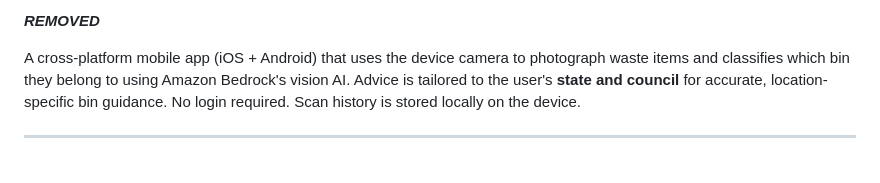
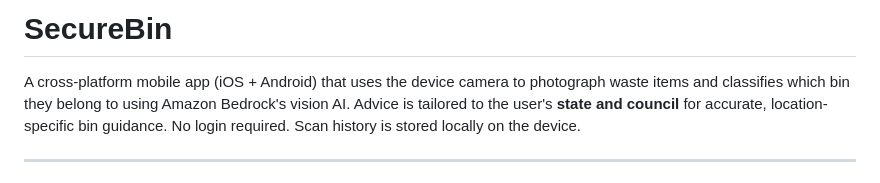
Before and after one commit to websaleem/SecureBin, a Markdown page: README.md, the part around the change. GitHub-like rendering.

Commit message:
docs: restore README H1 mangled by git history scrub
The expressions file used for the history scrub parsed its section-header
comment lines as literal replacement patterns, so the '# SecureBin' heading
was replaced with BFG's '***REMOVED***' placeholder.

```diff
--- a/README.md
+++ b/README.md
@@ -1,4 +1,4 @@
-***REMOVED***
+# SecureBin
 
 A cross-platform mobile app (iOS + Android) that uses the device camera to photograph waste items and classifies which bin they belong to using Amazon Bedrock's vision AI. Advice is tailored to the user's **state and council** for accurate, location-specific bin guidance. No login required. Scan history is stored locally on the device.
 
```
